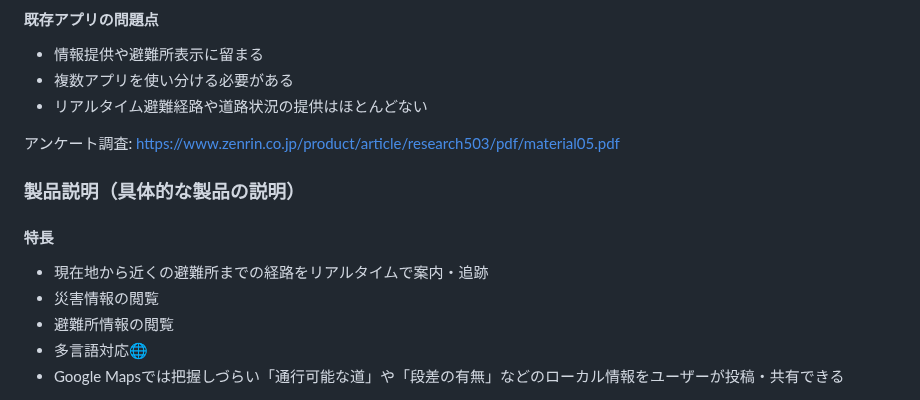
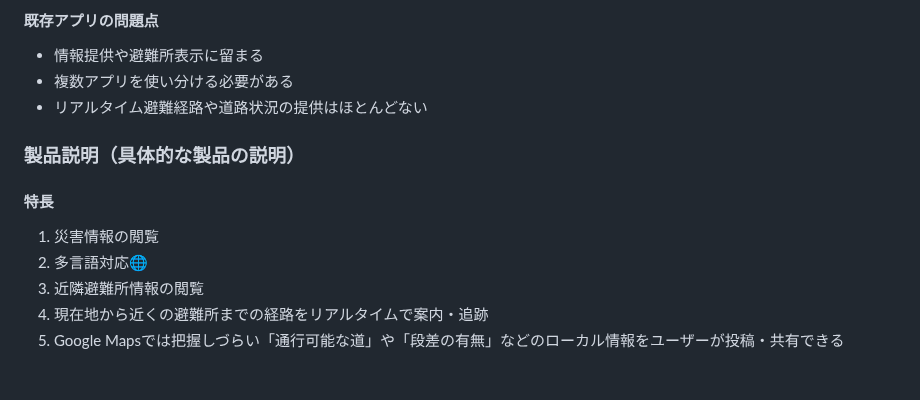
Before and after one commit to jphacks/hs_2503, a Markdown page: README.md, the part around one of its changes. Rendered like a GitHub page; blank space fills up the shorter version.

```diff
--- a/README.md
+++ b/README.md
@@ -32,14 +33,14 @@
 - 複数アプリを使い分ける必要がある
 - リアルタイム避難経路や道路状況の提供はほとんどない
 
-アンケート調査: https://www.zenrin.co.jp/product/article/research503/pdf/material05.pdf
+
 
 ### 製品説明（具体的な製品の説明）
 
 #### 特長
-- 現在地から近くの避難所までの経路をリアルタイムで案内・追跡
-- 災害情報の閲覧
-- 避難所情報の閲覧
-- 多言語対応🌐
-- Google Mapsでは把握しづらい「通行可能な道」や「段差の有無」などのローカル情報をユーザーが投稿・共有できる
+1. 災害情報の閲覧
+2. 多言語対応🌐
+3. 近隣避難所情報の閲覧
+4. 現在地から近くの避難所までの経路をリアルタイムで案内・追跡
+5. Google Mapsでは把握しづらい「通行可能な道」や「段差の有無」などのローカル情報をユーザーが投稿・共有できる
 
```
Also changed, not shown: other parts of README.md (+9 -4 lines).
